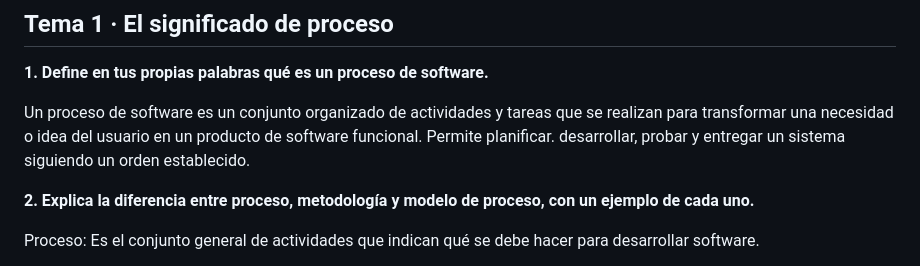
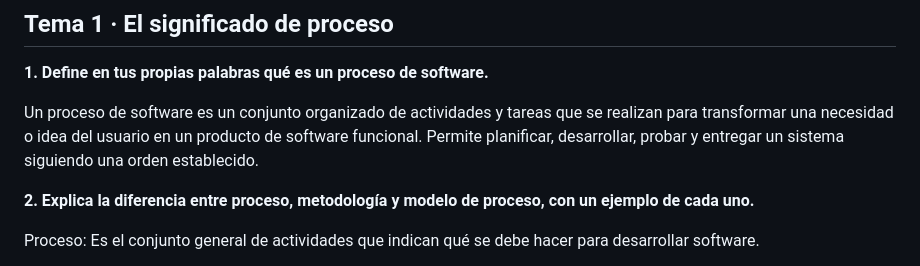
Before and after one commit to javiercaceres476/ingenieriasw1, a Markdown page: ejercitarios/unidad-03/respuestas.md, the part around one of its changes. Rendered like a GitHub page.

Commit message:
Fix formatting issues in respuestas.md

```diff
--- a/ejercitarios/unidad-03/respuestas.md
+++ b/ejercitarios/unidad-03/respuestas.md
@@ -8,7 +8,7 @@
 
 **1. Define en tus propias palabras qué es un proceso de software.**
 
-Un proceso de software es un conjunto organizado de actividades y tareas que se realizan para transformar una necesidad o idea del usuario en un producto de software funcional. Permite planificar. desarrollar, probar y entregar un sistema siguiendo un orden establecido.
+Un proceso de software es un conjunto organizado de actividades y tareas que se realizan para transformar una necesidad o idea del usuario en un producto de software funcional. Permite planificar, desarrollar, probar y entregar un sistema siguiendo una orden establecido.
 
 
 **2. Explica la diferencia entre proceso, metodología y modelo de proceso, con un ejemplo de cada uno.**
```
Also changed, not shown: other parts of ejercitarios/unidad-03/respuestas.md (+1 -1 lines).
